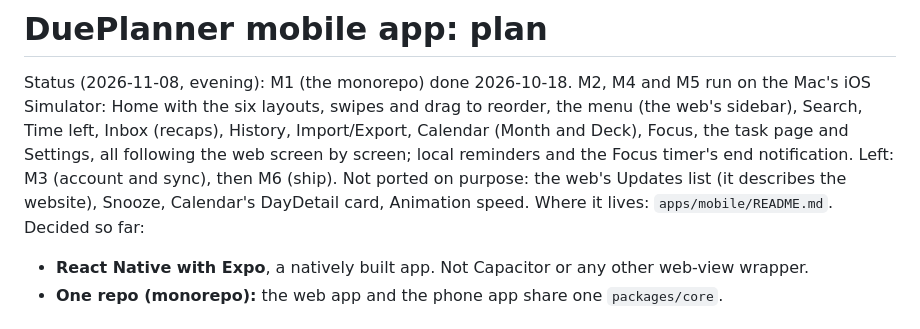
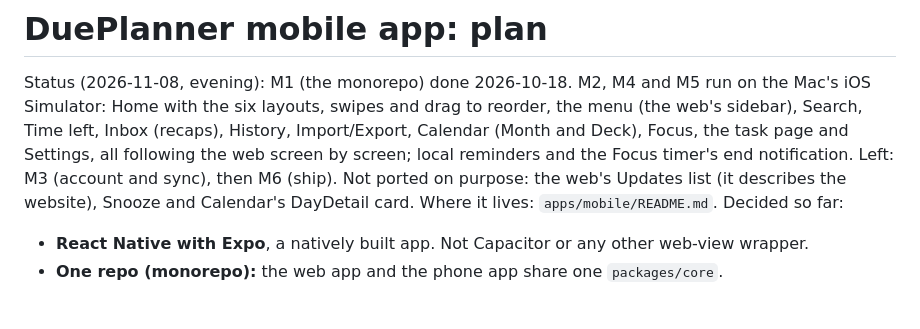
Before and after one commit to xACCB/Due., a Markdown page: docs/mobile-plan.md, the part around the change. GitHub-like rendering.

```diff
--- a/docs/mobile-plan.md
+++ b/docs/mobile-plan.md
@@ -5,8 +5,7 @@ iOS Simulator: Home with the six layouts, swipes and drag to reorder, the menu (
 Search, Time left, Inbox (recaps), History, Import/Export, Calendar (Month and Deck), Focus, the
 task page and Settings, all following the web screen by screen; local reminders and the Focus
 timer's end notification. Left: M3 (account and sync), then M6 (ship). Not ported on purpose:
-the web's Updates list (it describes the website), Snooze, Calendar's DayDetail card, Animation
-speed. Where it lives: `apps/mobile/README.md`. Decided so far:
+the web's Updates list (it describes the website), Snooze and Calendar's DayDetail card. Where it lives: `apps/mobile/README.md`. Decided so far:
 
 - **React Native with Expo**, a natively built app. Not Capacitor or any other web-view wrapper.
 - **One repo (monorepo):** the web app and the phone app share one `packages/core`.
```
Also changed, not shown: CLAUDE.md (+1 -1 lines).
